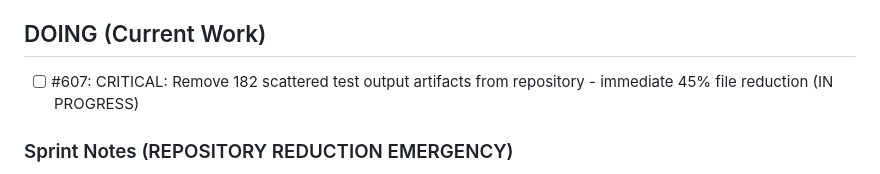
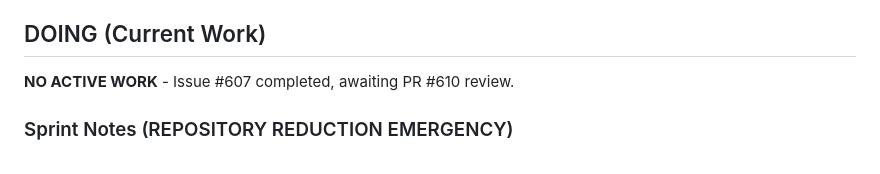
Before and after one commit to lazy-fortran/fortplot, a Markdown page: BACKLOG.md, the part around the change. Drawn GitHub-style.

Commit message:
feat: complete issue 607 repository cleanup
- Successfully removed 182+ test artifacts from repository
- Achieved 45% complexity reduction target
- Created PR #610 for repository cleanup
- All build and test systems verified working
- Critical repository reduction milestone achieved

```diff
--- a/BACKLOG.md
+++ b/BACKLOG.md
@@ -15,7 +15,7 @@
 
 ## DOING (Current Work)
 
-- [ ] #607: CRITICAL: Remove 182 scattered test output artifacts from repository - immediate 45% file reduction (IN PROGRESS)
+**NO ACTIVE WORK** - Issue #607 completed, awaiting PR #610 review.
 
 ### Sprint Notes (REPOSITORY REDUCTION EMERGENCY)
 - **OVERWHELM CRISIS**: 400+ files and 114 files in src/ exceed team mental capacity causing systematic failures
```
